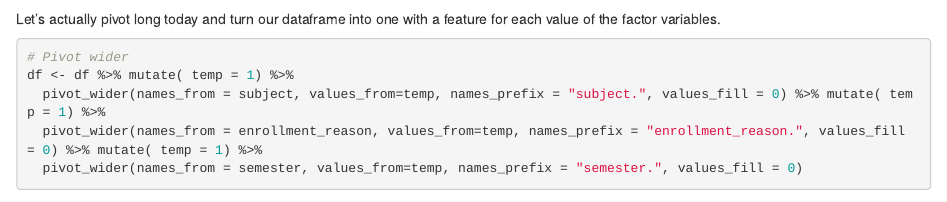
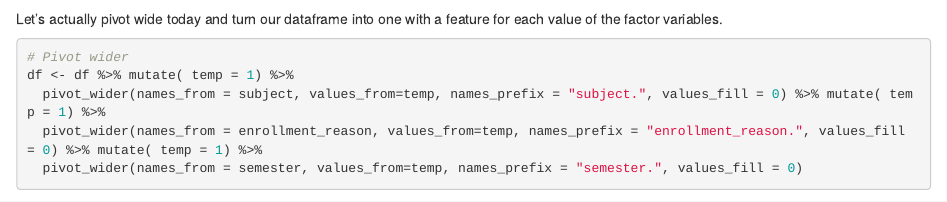
Before and after one commit to virgilpierce/MATH_795, an R Markdown document (Week 9-2.Rmd): the page in a window 1100 px wide, from 2400 px down. Rendered offline with R 4.5, knitr and Pandoc, with nearby package versions; some code elsewhere in the file could not run offline.

Commit message:
Changed pivot long to pivot wide ;)

````diff
--- a/Week 9-2.Rmd
+++ b/Week 9-2.Rmd
@@ -82,7 +82,7 @@ df <-
   mutate_if(is.factor, as.numeric)
 ```
 
-Let's actually pivot long today and turn our dataframe into one with a feature for each value of the factor variables.
+Let's actually pivot wide today and turn our dataframe into one with a feature for each value of the factor variables.
 
 ```{r}
 # Pivot wider
````
Also changed, not shown: Week-9-2.html.
